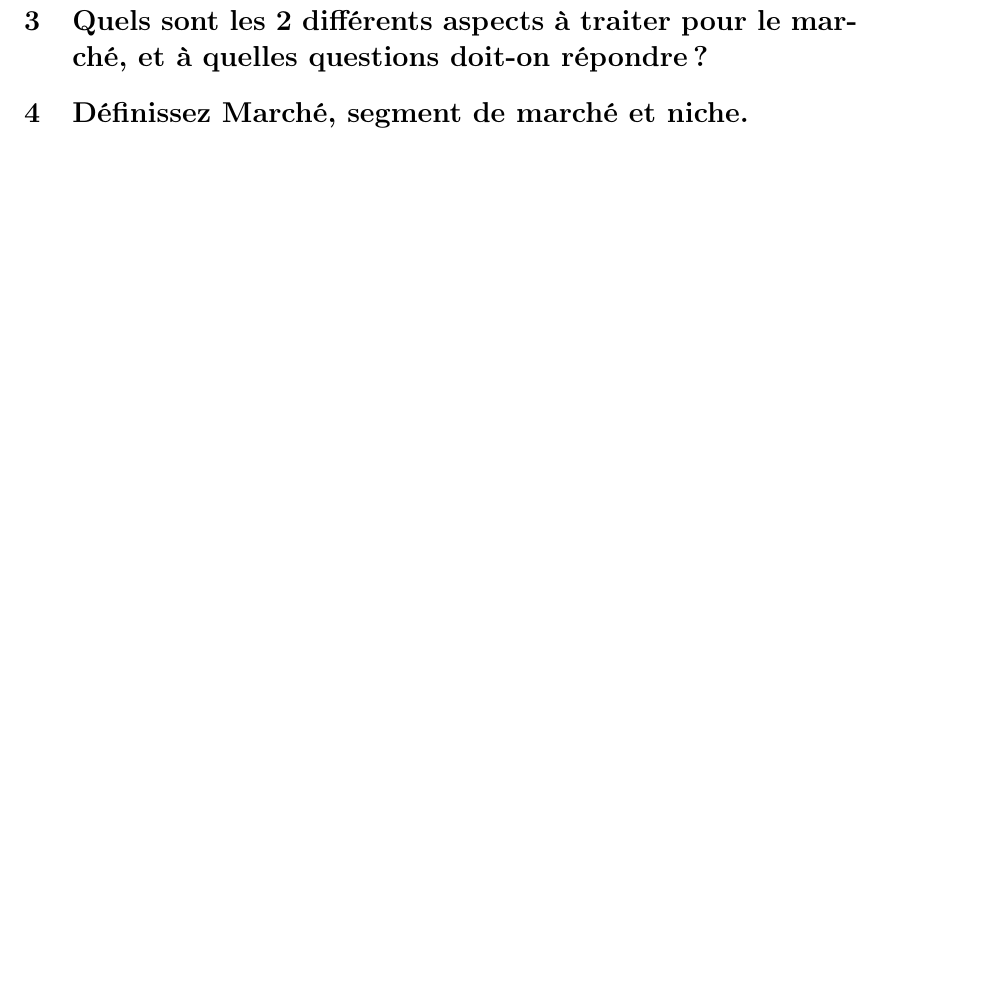
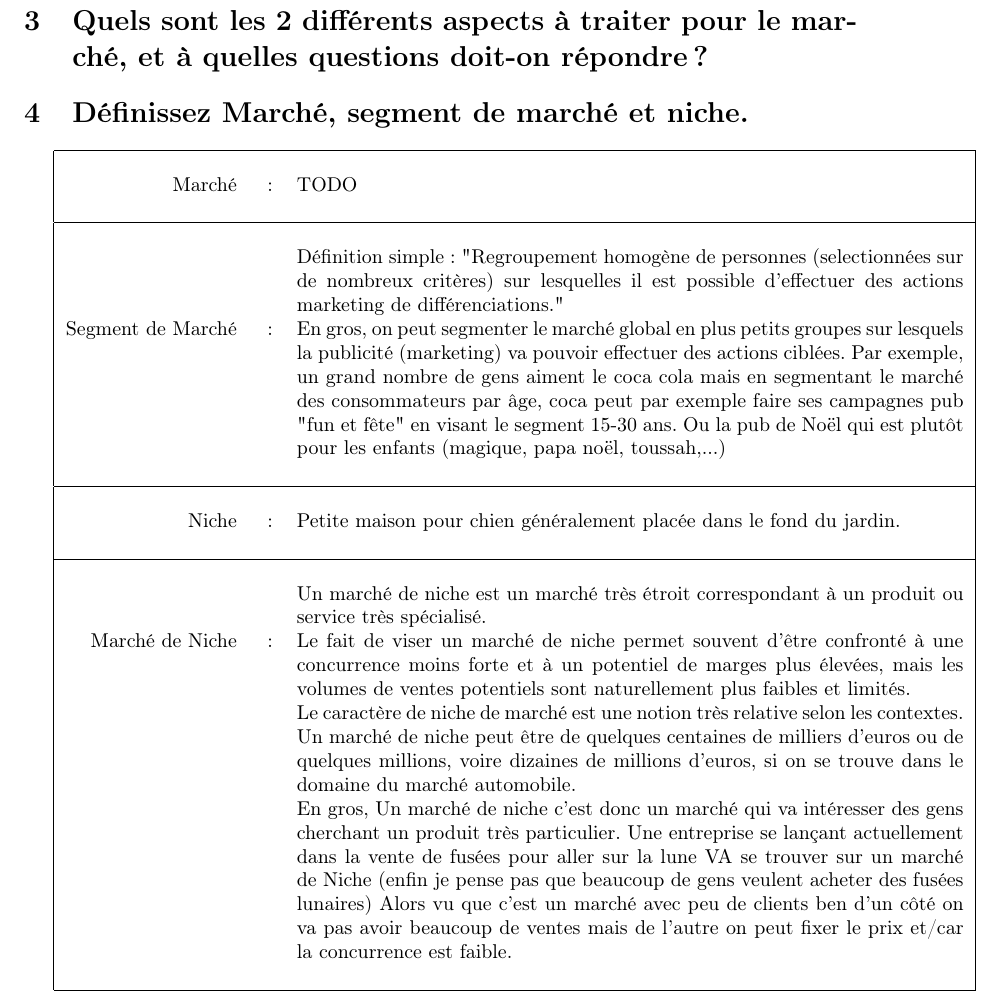
Before and after one commit to helldog136/theorieEntrepreneuriat, a LaTeX document (main.tex): part of page 4 of 4 before the commit and part of page 4 of 5 after it, cut so that both start at the same text, the shorter picture padded with empty space. Compiled offline with pdfLaTeX.

Commit message:
ajout definition Segment de marché, Niche et Marché de Niche

```diff
--- a/main.tex
+++ b/main.tex
@@ -124,8 +124,31 @@ Le structure classique d'un plan d'affaires est la suivante:
 
 %todo: Duncan
 \section{Définissez Marché, segment de marché et niche.}
-\section{Que faut-il comprendre / analyser dans l’offre des concurrents et pourquoi ?}
-\section{Quels sont les objectifs du plan financier ?}
+\begin{tabular}{|rcl|}
+\hline
+&&\\
+Marché & : & TODO\\ %TODO
+&&\\
+\hline
+&&\\
+&& \multicolumn{1}{p{.8\textwidth}|}{Définition simple: "Regroupement homogène de personnes (selectionnées sur de nombreux critères) sur lesquelles il est possible d'effectuer des actions marketing de différenciations."}\\
+Segment de Marché & : & \multicolumn{1}{p{.8\textwidth}|}{En gros, on peut segmenter le marché global en plus petits groupes sur lesquels la publicité (marketing) va pouvoir effectuer des actions ciblées. Par exemple, un grand nombre de gens aiment le coca cola mais en segmentant le marché des consommateurs par âge, coca peut par exemple faire ses campagnes pub "fun et fête" en visant le segment 15-30 ans. Ou la pub de Noël qui est plutôt pour les enfants (magique, papa noël, toussah,...)}\\
+&&\\
+\hline
+&&\\
+Niche & : & \multicolumn{1}{p{.8\textwidth}|}{Petite maison pour chien généralement placée dans le fond du jardin.}\\
+&&\\
+\hline
+&&\\
+				 &   & \multicolumn{1}{p{.8\textwidth}|}{Un marché de niche est un marché très étroit correspondant à un produit ou service très spécialisé.}\\
+Marché de Niche & : & \multicolumn{1}{p{.8\textwidth}|}{Le fait de viser un marché de niche permet souvent d’être confronté à une concurrence moins forte et à un potentiel de marges plus élevées, mais les volumes de ventes potentiels sont naturellement plus faibles et limités.}\\
+				 &  & \multicolumn{1}{p{.8\textwidth}|}{Le caractère de niche de marché est une notion très relative selon les contextes. Un marché de niche peut être de quelques centaines de milliers d’euros ou de quelques millions, voire dizaines de millions d’euros, si on se trouve dans le domaine du marché automobile.}\\
+				 &  & \multicolumn{1}{p{.8\textwidth}|}{En gros, Un marché de niche c'est donc un marché qui va intéresser des gens cherchant un produit très particulier. Une entreprise se lançant actuellement dans la vente de fusées pour aller sur la lune VA se trouver sur un marché de Niche (enfin je pense pas que beaucoup de gens veulent acheter des fusées lunaires) Alors vu que c'est un marché avec peu de clients ben d'un côté on va pas avoir beaucoup de ventes mais de l'autre on peut fixer le prix et/car la concurrence est faible.}\\
+&&\\
+\hline
+\end{tabular}
+\section{Que faut-il comprendre / analyser dans l’offre des concurrents et pourquoi ?} %TODO
+\section{Quels sont les objectifs du plan financier ?} %TODO
 %todo: 3 (Il serait bien d'en détailler plusieurs pour ne pas se retrouver tous à expliquer le même ;-))
 \section{Quelles sont les différentes mesures de la rentabilité des investissements ? Détaillez-en une.}
 \section{Quelle est la principale mesure de la rentabilité de l’exploitation ? Quelles en sont les limites ?}
```
